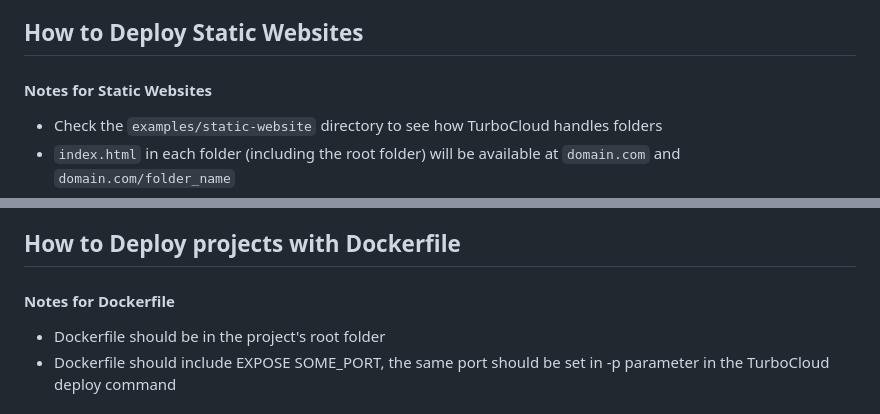
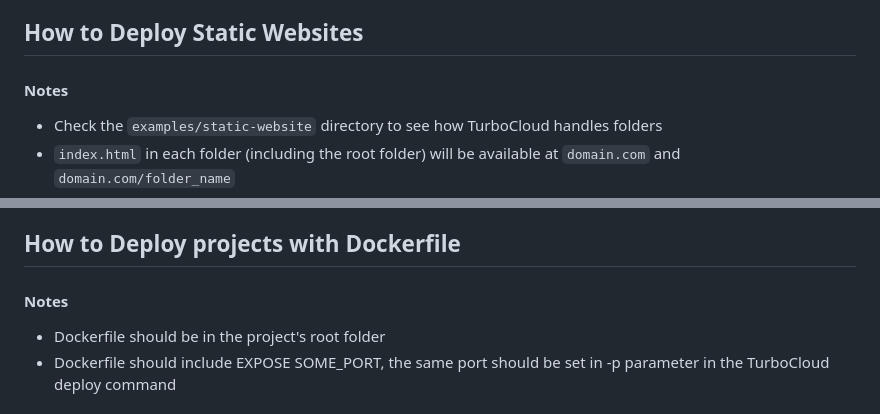
Before and after one commit to localcloud-dev/turbo-cloud, a Markdown page: Readme.md, 2 parts joined by grey strips. GitHub-like rendering.

```diff
--- a/Readme.md
+++ b/Readme.md
@@ -21,7 +21,7 @@ TurboCloud is the lightweight and easy way to deploy static websites, web apps,
 
 ## How to Deploy Static Websites
 
-#### Notes for Static Websites
+#### Notes
 
 - Check the `examples/static-website` directory to see how TurboCloud handles folders
 - `index.html` in each folder (including the root folder) will be available at `domain.com` and `domain.com/folder_name`
@@ -42,7 +42,7 @@ curl https://raw.githubusercontent.com/localcloud-dev/turbo-cloud/main/turboclou
 
 ## How to Deploy projects with Dockerfile
 
-#### Notes for Dockerfile
+#### Notes
 
 - Dockerfile should be in the project's root folder
 - Dockerfile should include EXPOSE SOME_PORT, the same port should be set in -p parameter in the TurboCloud deploy command
```
